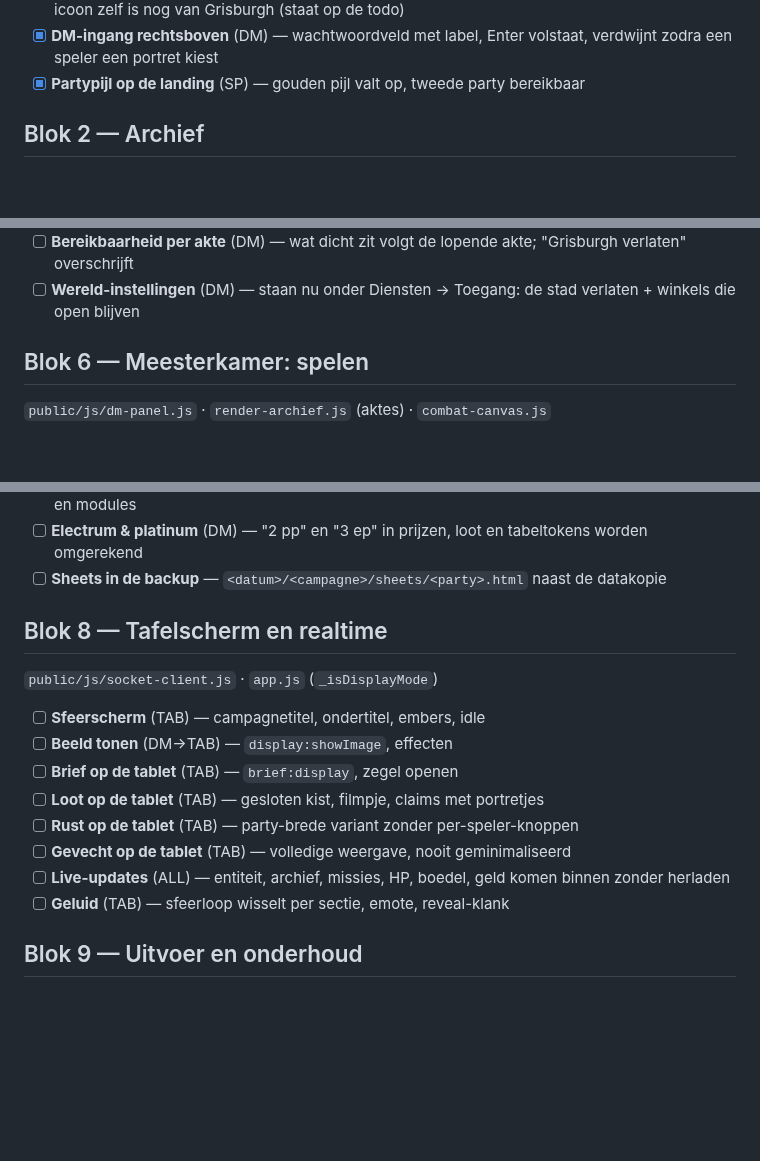
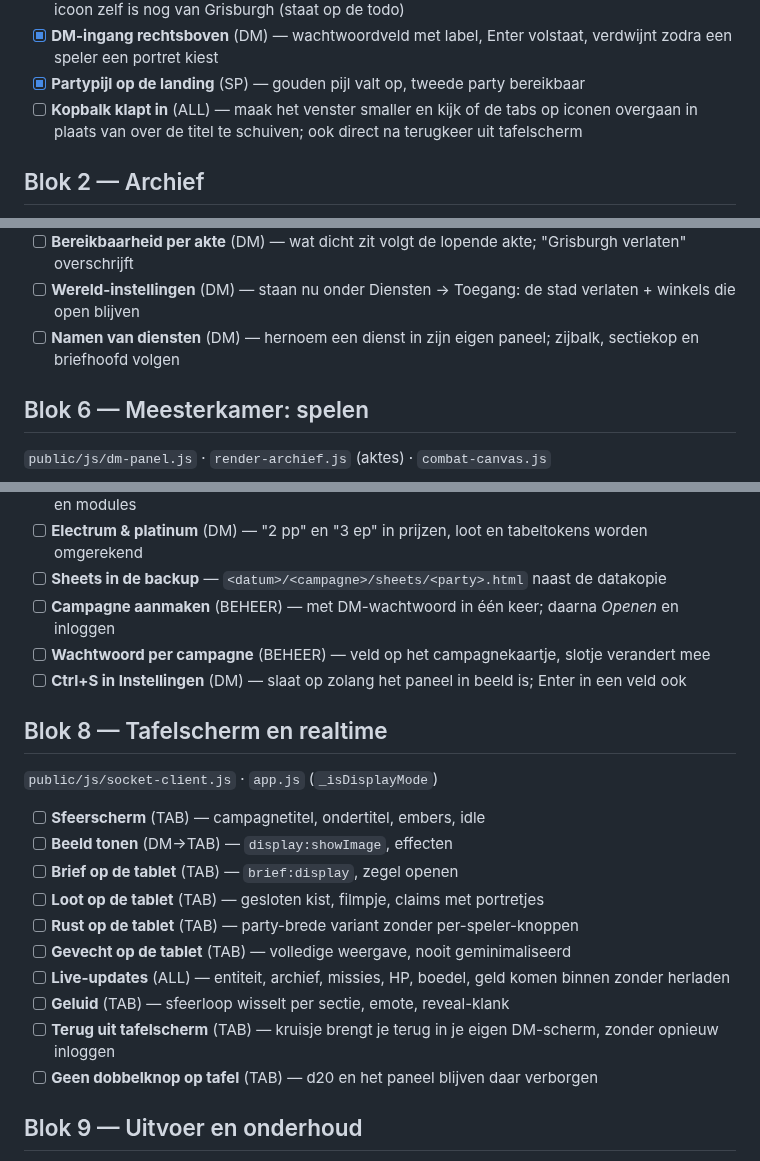
Before and after one commit to mossalan-dot/Grisburgh, a Markdown page: docs/testronde.md, 3 parts joined by grey strips. Drawn GitHub-style; blank space fills up the shorter version.

Commit message:
Testronde: acht regels erbij voor wat we vandaag veranderd hebben
Kopbalk die inklapt, dienstnamen uit meta, campagne aanmaken met wachtwoord,
wachtwoord per campagnekaartje, Ctrl+S, terug uit tafelscherm, geen dobbelknop
op tafel, en een vreemde campagne openen als DM.

Co-Authored-By: Claude Opus 5 <noreply@anthropic.com>
Claude-Session: https://claude.ai/code/session_01817CNLb9a4p4gGbQqWMDCX

```diff
--- a/docs/testronde.md
+++ b/docs/testronde.md
@@ -29,6 +29,7 @@ een speler ziet, **TAB** = het tafelscherm (`?display=1`), **ALL** = alle drie.
 - [ ] **PWA installeren** — via Safari/Chrome "Zet op beginscherm": de app komt als icoon te staan, opent zonder browserbalk, draagt de naam van de campagne en start op haar eigen pad. Het icoon zelf is nog van Grisburgh (staat op de todo)
 - [x] **DM-ingang rechtsboven** (DM) — wachtwoordveld met label, Enter volstaat, verdwijnt zodra een speler een portret kiest
 - [x] **Partypijl op de landing** (SP) — gouden pijl valt op, tweede party bereikbaar
+- [ ] **Kopbalk klapt in** (ALL) — maak het venster smaller en kijk of de tabs op iconen overgaan in plaats van over de titel te schuiven; ook direct na terugkeer uit tafelscherm
 
 ## Blok 2 — Archief
 
@@ -95,6 +96,7 @@ een speler ziet, **TAB** = het tafelscherm (`?display=1`), **ALL** = alle drie.
 - [ ] **Toegang per groep** (DM) — dienst verbergen voor een party
 - [ ] **Bereikbaarheid per akte** (DM) — wat dicht zit volgt de lopende akte; "Grisburgh verlaten" overschrijft
 - [ ] **Wereld-instellingen** (DM) — staan nu onder Diensten → Toegang: de stad verlaten + winkels die open blijven
+- [ ] **Namen van diensten** (DM) — hernoem een dienst in zijn eigen paneel; zijbalk, sectiekop en briefhoofd volgen
 
 ## Blok 6 — Meesterkamer: spelen
 
@@ -130,6 +132,9 @@ een speler ziet, **TAB** = het tafelscherm (`?display=1`), **ALL** = alle drie.
 - [ ] **Instellingen — beheerblok** (DM) — DM-wachtwoord, openingspagina, tafelscherm, campagnes en modules
 - [ ] **Electrum & platinum** (DM) — "2 pp" en "3 ep" in prijzen, loot en tabeltokens worden omgerekend
 - [ ] **Sheets in de backup** — `<datum>/<campagne>/sheets/<party>.html` naast de datakopie
+- [ ] **Campagne aanmaken** (BEHEER) — met DM-wachtwoord in één keer; daarna *Openen* en inloggen
+- [ ] **Wachtwoord per campagne** (BEHEER) — veld op het campagnekaartje, slotje verandert mee
+- [ ] **Ctrl+S in Instellingen** (DM) — slaat op zolang het paneel in beeld is; Enter in een veld ook
 
 ## Blok 8 — Tafelscherm en realtime
 
@@ -143,6 +148,8 @@ een speler ziet, **TAB** = het tafelscherm (`?display=1`), **ALL** = alle drie.
 - [ ] **Gevecht op de tablet** (TAB) — volledige weergave, nooit geminimaliseerd
 - [ ] **Live-updates** (ALL) — entiteit, archief, missies, HP, boedel, geld komen binnen zonder herladen
 - [ ] **Geluid** (TAB) — sfeerloop wisselt per sectie, emote, reveal-klank
+- [ ] **Terug uit tafelscherm** (TAB) — kruisje brengt je terug in je eigen DM-scherm, zonder opnieuw inloggen
+- [ ] **Geen dobbelknop op tafel** (TAB) — d20 en het paneel blijven daar verborgen
 
 ## Blok 9 — Uitvoer en onderhoud
 
```
Also changed, not shown: other parts of docs/testronde.md (+1 -0 lines).
